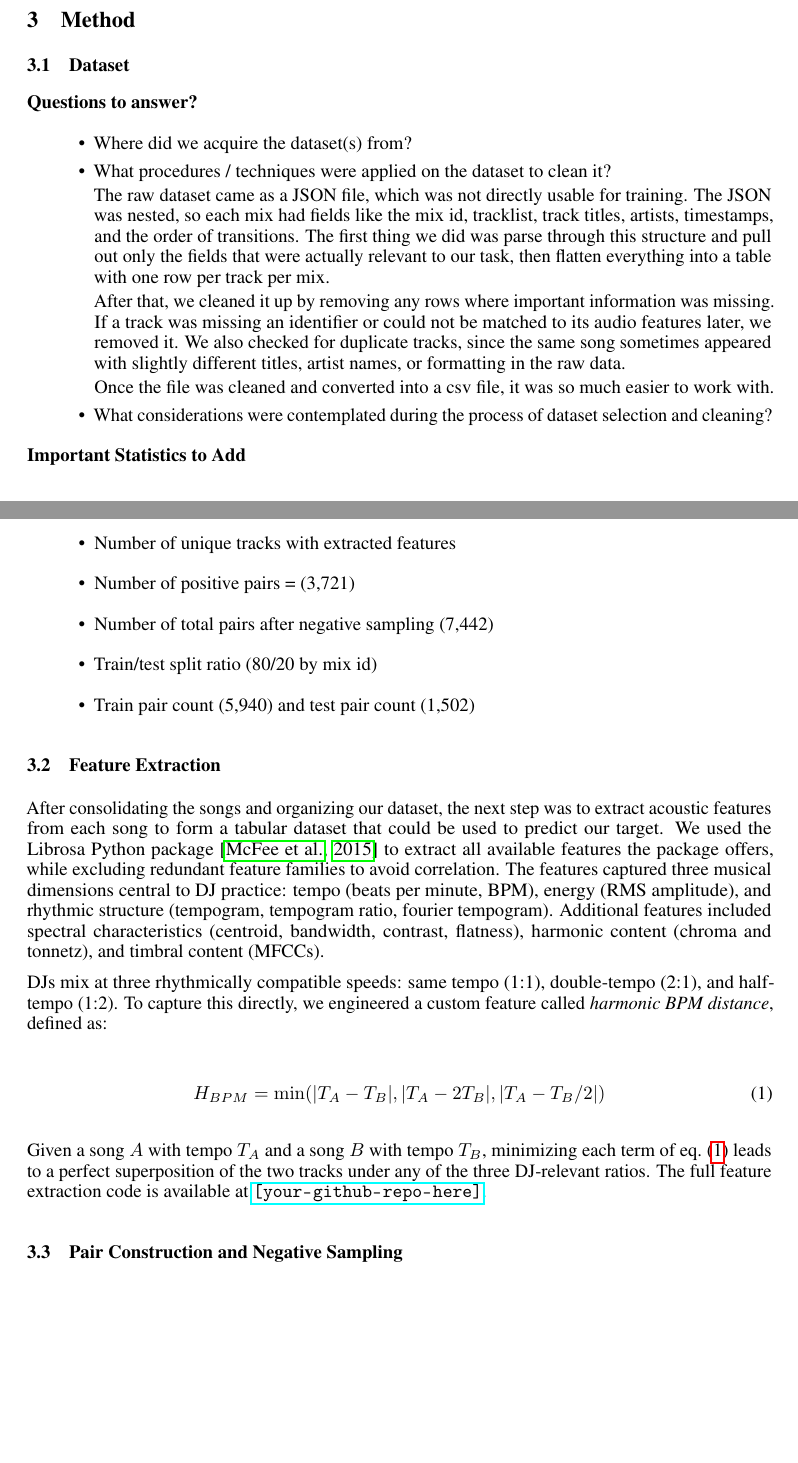
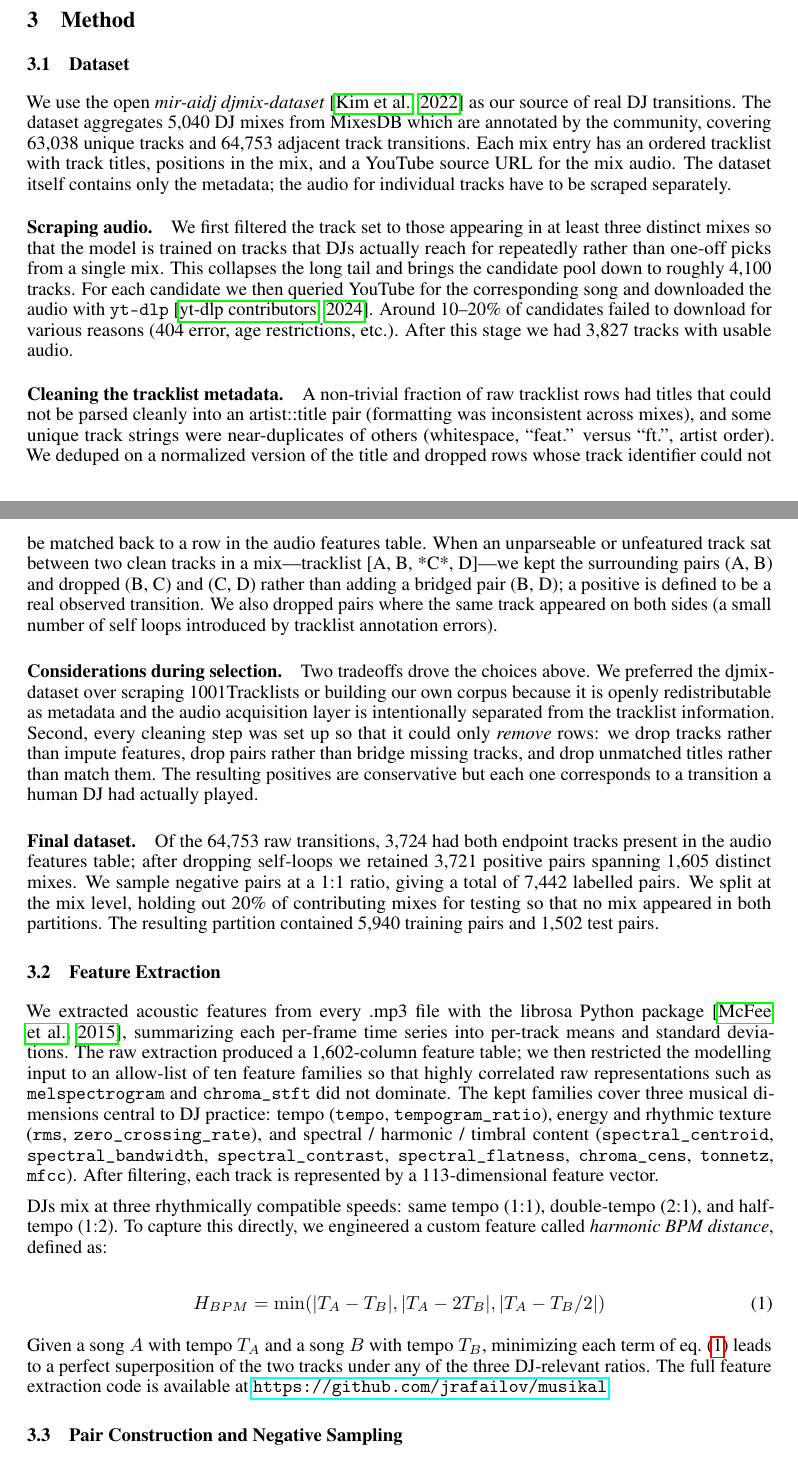
Before and after one commit to jrafailov/musikal, a LaTeX paper (paper/main.tex): two parts of pages 2 and 3 of 7 before the commit and two parts of pages 2 and 3 of 8 after it, joined at a grey line, cut so that both start at the same text, the shorter picture padded with empty space. The pictures show the PDF file paper/main.pdf that the author committed with the source.

Commit message:
Update dataset description and feature extraction details in main.tex

```diff
--- a/paper/main.tex
+++ b/paper/main.tex
@@ -118,36 +118,21 @@ For our project, we focused on mixability using audio features. We extracted fea
 
 \subsection{Dataset}
 
-\textbf{Questions to answer?}
+We use the open \emph{mir-aidj djmix-dataset} \citep{mir_aidj_djmix} as our source of real DJ transitions. The dataset aggregates 5{,}040  DJ mixes from MixesDB which are annotated by the community, covering 63{,}038 unique tracks and 64{,}753 adjacent track transitions. Each mix entry has an ordered tracklist with track titles, positions in the mix, and a YouTube source URL for the mix audio. The dataset itself contains only the metadata; the audio for individual tracks have to be scraped separately.
 
-\begin{itemize}
-    \item Where did we acquire the dataset(s) from?
-    \item What procedures / techniques were applied on the dataset to clean it?
+\paragraph{Scraping audio.} We first filtered the track set to those appearing in at least three distinct mixes so that the model is trained on tracks that DJs actually reach for repeatedly rather than one-off picks from a single mix. This collapses the long tail and brings the candidate pool down to roughly 4{,}100 tracks. For each candidate we then queried YouTube for the corresponding song and downloaded the audio with \texttt{yt-dlp} \citep{ytdlp}. Around 10--20\% of candidates failed to download for various reasons (404 error, age restrictions, etc.). After this stage we had 3{,}827 tracks with usable audio.
 
-The raw dataset came as a JSON file, which was not directly usable for training. The JSON was nested, so each mix had fields like the mix id, tracklist, track titles, artists, timestamps, and the order of transitions. The first thing we did was parse through this structure and pull out only the fields that were actually relevant to our task, then flatten everything into a table with one row per track per mix.
+\paragraph{Cleaning the tracklist metadata.} A non-trivial fraction of raw tracklist rows had titles that could not be parsed cleanly into an artist::title pair (formatting was inconsistent across mixes), and some unique track strings were near-duplicates of others (whitespace, ``feat.'' versus ``ft.'', artist order). We deduped on a normalized version of the title and dropped rows whose track identifier could not be matched back to a row in the audio features table. When an unparseable or unfeatured track sat between two clean tracks in a mix---tracklist [A, B, *C*, D]---we kept the surrounding pairs (A,~B) and dropped (B,~C) and (C,~D) rather than adding a bridged pair (B,~D); a positive is defined to be a real observed transition. We also dropped pairs where the same track appeared on both sides (a small number of self loops introduced by tracklist annotation errors).
 
-After that, we cleaned it up by removing any rows where important information was missing. If a track was missing an identifier or could not be matched to its audio features later, we removed it. We also checked for duplicate tracks, since the same song sometimes appeared with slightly different titles, artist names, or formatting in the raw data.
+\paragraph{Considerations during selection.} Two tradeoffs drove the choices above. We preferred the djmix-dataset over scraping 1001Tracklists or building our own corpus because it is openly redistributable as metadata and the audio acquisition layer is intentionally separated from the tracklist information. Second, every cleaning step was set up so that it could only \emph{remove} rows: we drop tracks rather than impute features, drop pairs rather than bridge missing tracks, and drop unmatched titles rather than match them. The resulting positives are conservative but each one corresponds to a transition a human DJ had actually played.
 
-Once the file was cleaned and converted into a csv file, it was so much easier to work with.
-
-    \item What considerations were contemplated during the process of dataset selection and cleaning?
-\end{itemize}
-
-\textbf{Important Statistics to Add}
-
-\begin{itemize}
-    \item Number of unique tracks with extracted features
-    \item Number of positive pairs = (3,721)
-    \item Number of total pairs after negative sampling (7,442)
-    \item Train/test split ratio (80/20 by mix id)
-    \item Train pair count (5,940) and test pair count (1,502)
-\end{itemize}
+\paragraph{Final dataset.} Of the 64{,}753 raw transitions, 3{,}724 had both endpoint tracks present in the audio features table; after dropping self-loops we retained 3{,}721 positive pairs spanning 1{,}605 distinct mixes. We sample negative pairs at a 1:1 ratio, giving a total of 7{,}442 labelled pairs. We split at the mix level, holding out 20\% of contributing mixes for testing so that no mix appeared in both partitions. The resulting partition contained 5{,}940 training pairs and 1{,}502 test pairs.
 
 
 
 \subsection{Feature Extraction}
 
-After consolidating the songs and organizing our dataset, the next step was to extract acoustic features from each song to form a tabular dataset that could be used to predict our target. We used the Librosa Python package \citep{mcfee2015librosa} to extract all available features the package offers, while excluding redundant feature families to avoid correlation. The features captured three musical dimensions central to DJ practice: tempo (beats per minute, BPM), energy (RMS amplitude), and rhythmic structure (tempogram, tempogram ratio, fourier tempogram). Additional features included spectral characteristics (centroid, bandwidth, contrast, flatness), harmonic content (chroma and tonnetz), and timbral content (MFCCs).
+We extracted acoustic features from every .mp3 file with the librosa Python package \citep{mcfee2015librosa}, summarizing each per-frame time series into per-track means and standard deviations. The raw extraction produced a 1{,}602-column feature table; we then restricted the modelling input to an allow-list of ten feature families so that highly correlated raw representations such as \texttt{melspectrogram} and \texttt{chroma\_stft} did not dominate. The kept families cover three musical dimensions central to DJ practice: tempo (\texttt{tempo}, \texttt{tempogram\_ratio}), energy and rhythmic texture (\texttt{rms}, \texttt{zero\_crossing\_rate}), and spectral / harmonic / timbral content (\texttt{spectral\_centroid}, \texttt{spectral\_bandwidth}, \texttt{spectral\_contrast}, \texttt{spectral\_flatness}, \texttt{chroma\_cens}, \texttt{tonnetz}, \texttt{mfcc}). After filtering, each track is represented by a 113-dimensional feature vector.
 
 DJs mix at three rhythmically compatible speeds: same tempo (1:1), double-tempo (2:1), and half-tempo (1:2). To capture this directly, we engineered a custom feature called \emph{harmonic BPM distance}, defined as:
 
```
Also changed, not shown: paper/main.pdf, paper/main.tex (2 more changed lines).
